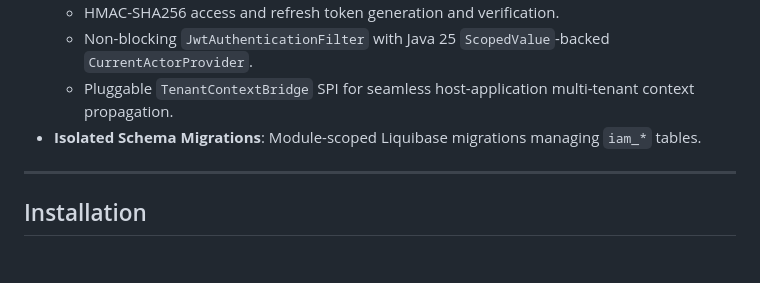
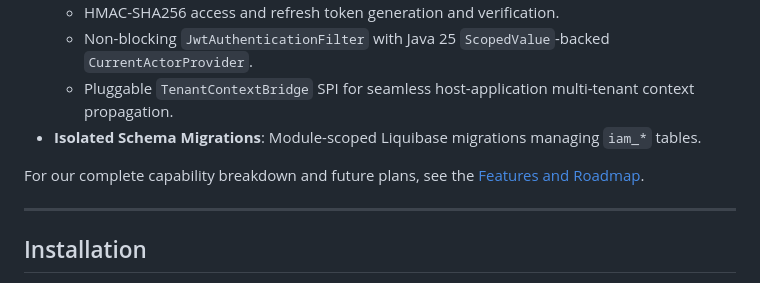
Before and after one commit to edmaputra/ed-iam, a Markdown page: README.md, the part around the change. GitHub-like rendering; blank space fills up the shorter version.

Commit message:
docs: add features and product roadmap documentation

```diff
--- a/README.md
+++ b/README.md
@@ -20,6 +20,8 @@ A pluggable, production-ready **Identity & Access Management (IAM)** Spring Boot
   - Non-blocking `JwtAuthenticationFilter` with Java 25 `ScopedValue`-backed `CurrentActorProvider`.
   - Pluggable `TenantContextBridge` SPI for seamless host-application multi-tenant context propagation.
 - **Isolated Schema Migrations**: Module-scoped Liquibase migrations managing `iam_*` tables.
+
+For our complete capability breakdown and future plans, see the [Features and Roadmap](docs/features-and-roadmap.md).
 
 ---
 
```
Also changed, not shown: docs/features-and-roadmap.md (added, +86 -0 lines).
